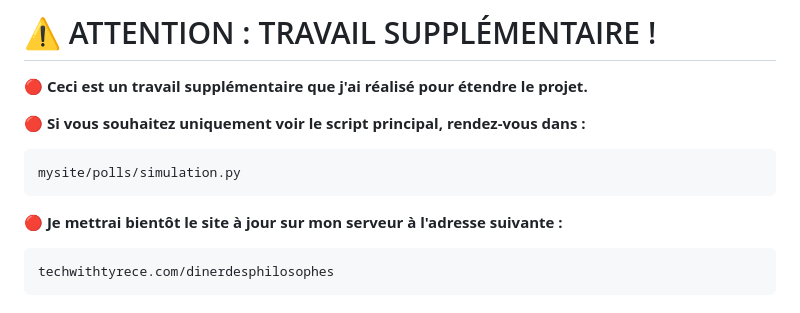
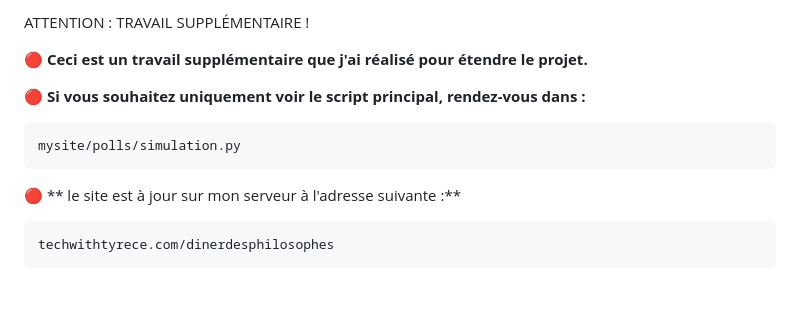
Before and after one commit to McleanServices/dinerDesPhilosophe, a Markdown page: README.md, the part around the change. GitHub-like rendering.

````diff
--- a/README.md
+++ b/README.md
@@ -1,4 +1,4 @@
-# ⚠️ ATTENTION : TRAVAIL SUPPLÉMENTAIRE !
+ATTENTION : TRAVAIL SUPPLÉMENTAIRE !
 
 🔴 **Ceci est un travail supplémentaire que j'ai réalisé pour étendre le projet.**
 
@@ -7,7 +7,7 @@
 mysite/polls/simulation.py
 ```
 
-🔴 **Je mettrai bientôt le site à jour sur mon serveur à l'adresse suivante :**
+🔴 ** le site est à jour sur mon serveur à l'adresse suivante :**
 ```
 techwithtyrece.com/dinerdesphilosophes
 ```
````
